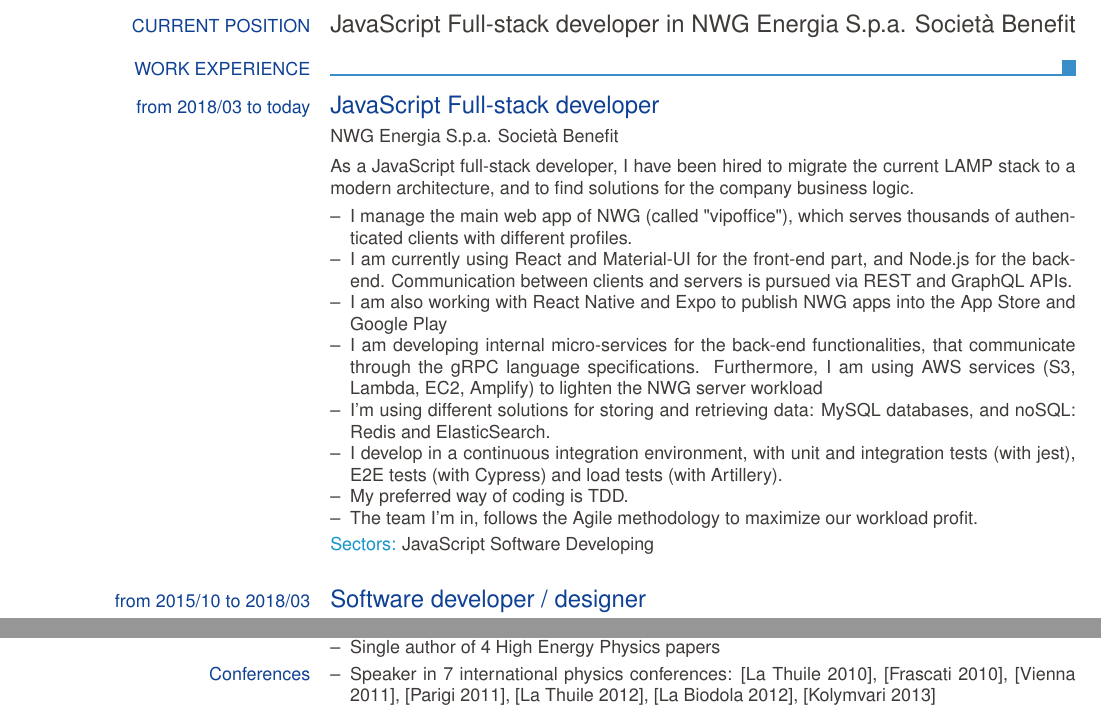
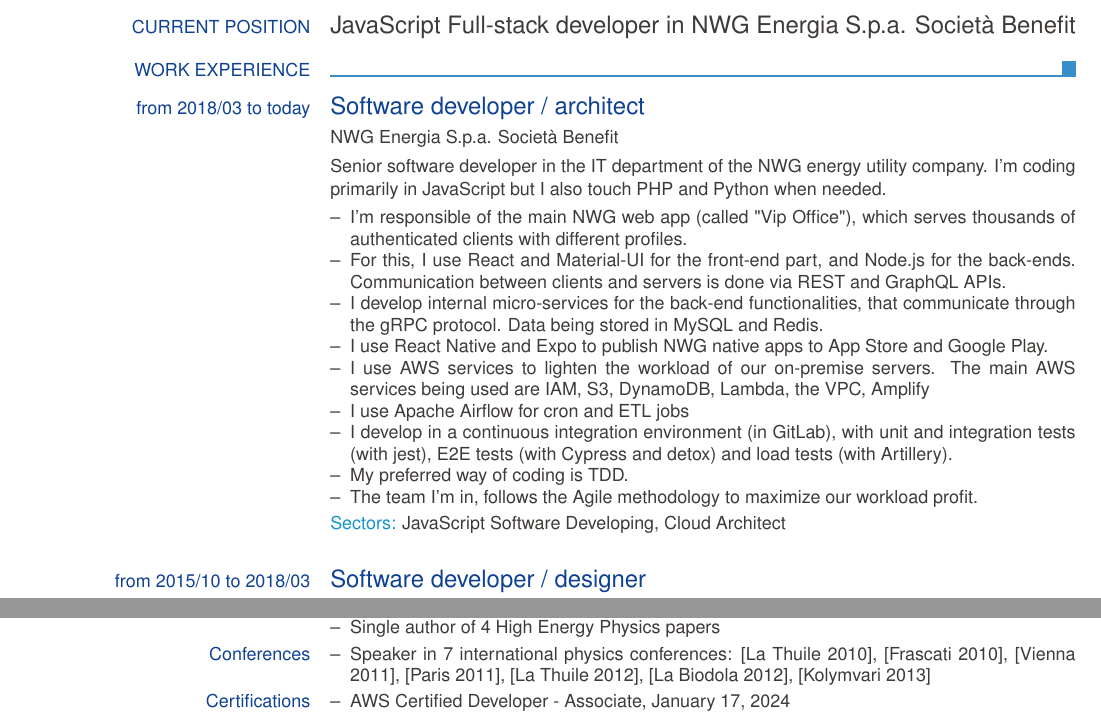
Before and after one commit to lucamartini/resume, a LaTeX CV (CV_Luca_Martini.tex): two parts of pages 1 and 3 of 4, joined at a grey line, cut so that both start at the same text. Compiled offline with pdfLaTeX.

Commit message:
new version

```diff
--- a/CV_Luca_Martini.tex
+++ b/CV_Luca_Martini.tex
@@ -10,7 +10,7 @@
 \ecvnationality{Italian}
 \ecvgender{Male}
 
-\ecvpictureleft[scale=0.4]{faccia.jpg}
+\ecvpictureleft[scale=0.05]{faccia.jpg}
 
 
 \newcommand{\CC}{C\nolinebreak\hspace{-.05em}\raisebox{.4ex}{\tiny\bf +}\nolinebreak\hspace{-.10em}\raisebox{.4ex}{\tiny\bf +}}
@@ -29,22 +29,25 @@
 
 	\ecvsection{Work Experience}
 
-	\ecvtitle{from 2018/03 to today}{JavaScript Full-stack developer}
+	\ecvtitle{from 2018/03 to today}{Software developer / architect}
 	\ecvitem{}{NWG Energia S.p.a. Società Benefit}
-	\ecvitem{}{As a JavaScript full-stack developer, I have been hired to migrate the current LAMP stack to a modern architecture, and to find solutions for the company business logic.
+	\ecvitem{}{
+		Senior software developer in the IT department of the NWG energy utility company.
+	  I'm coding primarily in JavaScript but I also touch PHP and Python when needed.
 		\begin{ecvitemize}
-			\item I manage the main web app of NWG (called "vipoffice"), which serves thousands of authenticated clients with different profiles.
-			\item I am currently using React and Material-UI for the front-end part, and Node.js for the back-end. Communication between clients and servers is pursued via REST and GraphQL APIs.
-			\item I am also working with React Native and Expo to publish NWG apps into the App Store and Google Play
-			\item I am developing internal micro-services for the back-end functionalities, that communicate through the gRPC language specifications. Furthermore, I am using AWS services (S3, Lambda, EC2, Amplify) to lighten the NWG server workload
-			\item I'm using different solutions for storing and retrieving data: MySQL databases, and noSQL: Redis and ElasticSearch.
-			\item I develop in a continuous integration environment, with unit and integration tests (with jest), E2E tests (with Cypress) and load tests (with Artillery).
+			\item I'm responsible of the main NWG web app (called "Vip Office"), which serves thousands of authenticated clients with different profiles.
+			\item For this, I use React and Material-UI for the front-end part, and Node.js for the back-ends. Communication between clients and servers is done via REST and GraphQL APIs.
+			\item I develop internal micro-services for the back-end functionalities, that communicate through the gRPC protocol. Data being stored in MySQL and Redis.
+			\item I use React Native and Expo to publish NWG native apps to App Store and Google Play.
+			\item I use AWS services to lighten the workload of our on-premise servers. The main AWS services being used are IAM, S3, DynamoDB, Lambda, the VPC, Amplify
+			\item I use Apache Airflow for cron and ETL jobs
+			\item I develop in a continuous integration environment (in GitLab), with unit and integration tests (with jest), E2E tests (with Cypress and detox) and load tests (with Artillery).
 			\item My preferred way of coding is TDD.
 			\item The team I'm in, follows the Agile methodology to maximize our workload profit.
 		\end{ecvitemize}
 	}
 
-	\ecvitem{}{\ecvhighlight{Sectors:} JavaScript Software Developing}
+	\ecvitem{}{\ecvhighlight{Sectors:} JavaScript Software Developing, Cloud Architect}
 
 	\ecvtitle{from 2015/10 to 2018/03}{Software developer / designer}
 	\ecvitem{}{Cynny}
@@ -191,7 +194,13 @@
 
 	\ecvitem{\textcolor{ecvsectioncolor}{Conferences}}{
 		\begin{ecvitemize}
-			\item Speaker in 7 international physics conferences: [La Thuile 2010], [Frascati 2010], [Vienna 2011], [Parigi 2011], [La Thuile 2012], [La Biodola 2012], [Kolymvari 2013]
+			\item Speaker in 7 international physics conferences: [La Thuile 2010], [Frascati 2010], [Vienna 2011], [Paris 2011], [La Thuile 2012], [La Biodola 2012], [Kolymvari 2013]
+		\end{ecvitemize}
+	}
+
+	\ecvitem{\textcolor{ecvsectioncolor}{Certifications}}{
+		\begin{ecvitemize}
+			\item AWS Certified Developer - Associate, January 17, 2024
 		\end{ecvitemize}
 	}
 
```
Also changed, not shown: CV_Luca_Martini.pdf, faccia.jpg, 1 other file.
